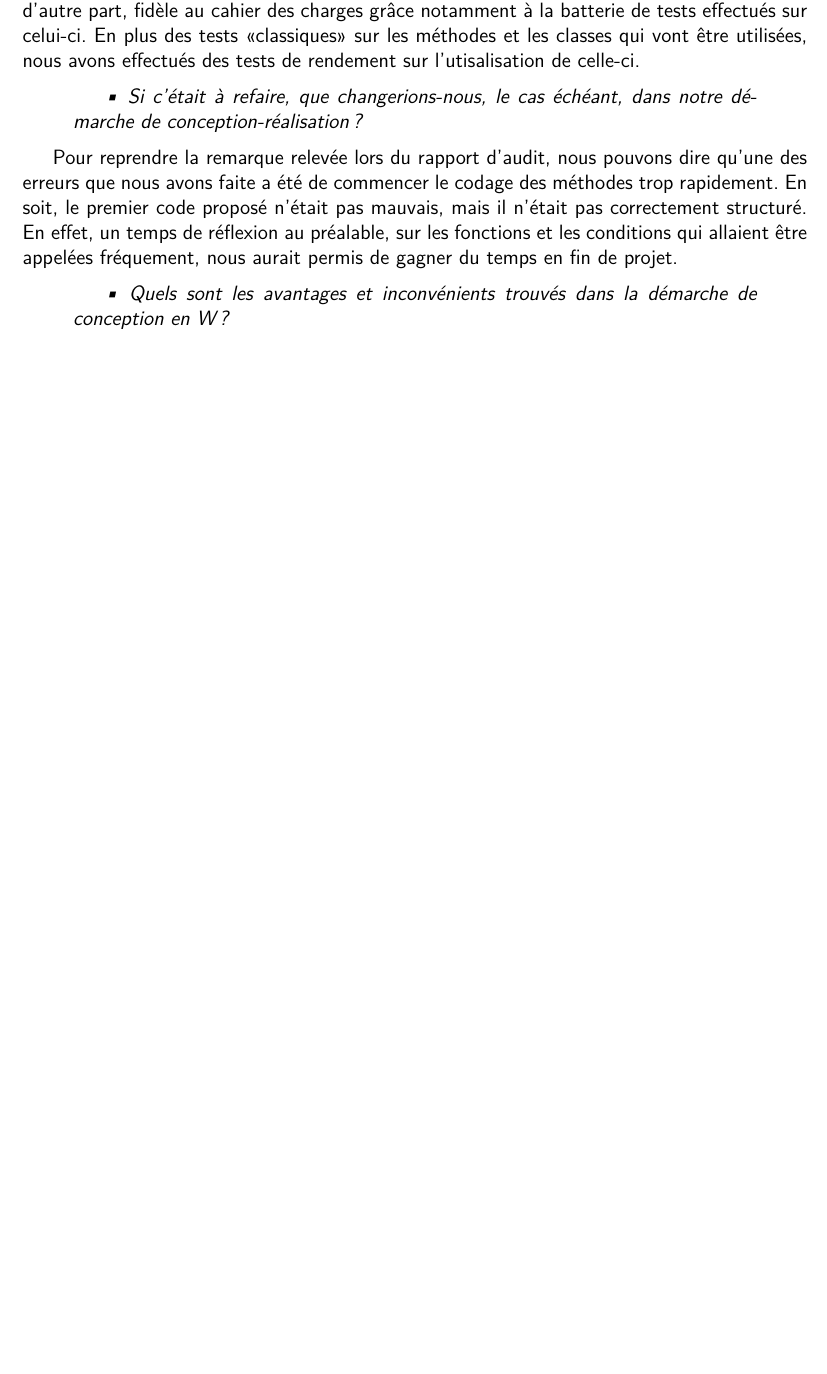
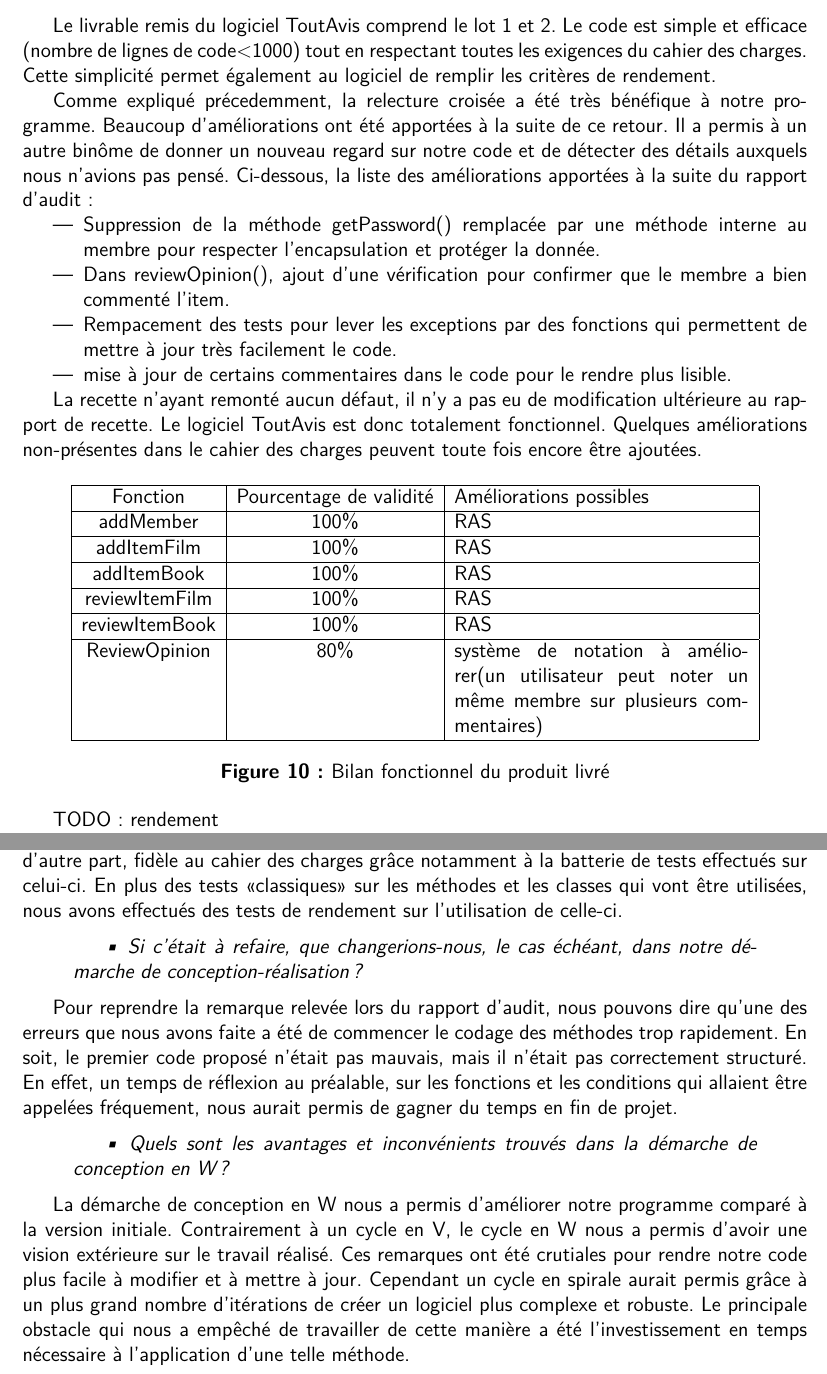
Before and after one commit to pierro42100/SocialNetwork, a LaTeX document (RapportLatex/RapportChovelonTiron.tex): part of page 19 of 20 before the commit and two parts of pages 18 and 19 of 20 after it, the two joined at a grey line, cut at the place of the change, the shorter picture padded with empty space. Compiled offline with pdfLaTeX.

Commit message:
modified:   RapportLatex/RapportChovelonTiron.log 	modified:   RapportLatex/RapportChovelonTiron.pdf 	modified:   RapportLatex/RapportChovelonTiron.tex

```diff
--- a/RapportLatex/RapportChovelonTiron.tex
+++ b/RapportLatex/RapportChovelonTiron.tex
@@ -452,7 +457,43 @@
 \chapter*{Bilan}
 \label{chapter:Bilan} %Ajout dans la table des matières
 \addcontentsline{toc}{chapter}{Bilan}
+Le livrable remis du logiciel ToutAvis comprend le lot 1 et 2. Le code est simple et efficace (nombre de lignes de code<1000) tout en respectant toutes les exigences du cahier des charges. Cette simplicité permet également au logiciel de remplir les critères de rendement.
 
+Comme expliqué précedemment, la relecture croisée a été très bénéfique à notre programme. Beaucoup d'améliorations ont été apportées à la suite de ce retour. Il a permis à un autre binôme de donner un nouveau regard sur notre code et de détecter des détails auxquels nous n'avions pas pensé. Ci-dessous, la liste des améliorations apportées à la suite du rapport d'audit:
+\begin{itemize}
+	\item	Suppression de la méthode getPassword() remplacée par une méthode interne au membre pour respecter l'encapsulation et protéger la donnée.
+	\item	Dans reviewOpinion(), ajout d'une vérification pour confirmer que le membre a bien commenté l'item.
+	\item	Rempacement des tests pour lever les exceptions par des fonctions qui permettent de mettre à jour très facilement le code.
+	\item	mise à jour de certains commentaires dans le code pour le rendre plus lisible.
+\end{itemize}
+
+La recette n'ayant remonté aucun défaut, il n'y a pas eu de modification ultérieure au rapport de recette.
+Le logiciel ToutAvis est donc totalement fonctionnel. Quelques améliorations non-présentes dans le cahier des charges peuvent toute fois encore être ajoutées.
+
+\begin{center}
+\begin{tabular}{|c|c|p{6cm}|}
+\hline
+Fonction & Pourcentage de validité & Améliorations possibles \\
+\hline
+addMember & 100\% & RAS \\
+\hline
+addItemFilm & 100\% & RAS \\
+\hline
+addItemBook & 100\% & RAS \\
+\hline
+reviewItemFilm & 100\% & RAS \\
+\hline
+reviewItemBook & 100\% & RAS \\
+\hline
+ReviewOpinion & 80\% & système de notation à améliorer(un utilisateur peut noter un même membre sur plusieurs commentaires)  \\
+\hline
+\end{tabular}\\
+\end{center}
+\begin{center}
+\textbf{Figure 10: }Bilan fonctionnel du produit livré
+\end{center}
+
+\\TODO: rendement
 
 \chapter*{Bilan général}
 \label{chapter:Bilan général} %Ajout dans la table des matières
@@ -462,7 +503,7 @@
 \textit{• Quels sont les points faibles et les points forts de votre livrable ?}
 \end{quotation}
 
-Le livrable que nous proposons est, d'une part, simple à comprendre grâce à la javadoc et, d'autre part, fidèle au cahier des charges grâce notamment à la batterie de tests effectués sur celui-ci. En plus des tests <<classiques>> sur les méthodes et les classes qui vont être utilisées, nous avons effectués des tests de rendement sur l'utisalisation de celle-ci.
+Le livrable que nous proposons est, d'une part, simple à comprendre grâce à la javadoc et, d'autre part, fidèle au cahier des charges grâce notamment à la batterie de tests effectués sur celui-ci. En plus des tests <<classiques>> sur les méthodes et les classes qui vont être utilisées, nous avons effectués des tests de rendement sur l'utilisation de celle-ci.
 
 \begin{quotation}
 \textit{• Si c'était à refaire, que changerions-nous, le cas échéant, dans notre démarche de conception-réalisation ?}
@@ -474,6 +515,7 @@
 \textit{• Quels sont les avantages et inconvénients trouvés dans la démarche de conception en W ?}
 \end{quotation}
 
+La démarche de conception en W nous a permis d'améliorer notre programme comparé à la version initiale. Contrairement à un cycle en V, le cycle en W nous a permis d'avoir une vision extérieure sur le travail réalisé. Ces remarques ont été crutiales pour rendre notre code plus facile à modifier et à mettre à jour. Cependant un cycle en spirale aurait permis grâce à un plus grand nombre d'itérations de créer un logiciel plus complexe et robuste. Le principale obstacle qui nous a empêché de travailler de cette manière a été l'investissement en temps nécessaire à l'application d'une telle méthode.
 
 \chapter*{Annexes}
 \label{chapter:Annexes} %Ajout dans la table des matières
```
Also changed, not shown: RapportLatex/RapportChovelonTiron.pdf, RapportLatex/RapportChovelonTiron.tex (11 more changed lines), 1 other file.
